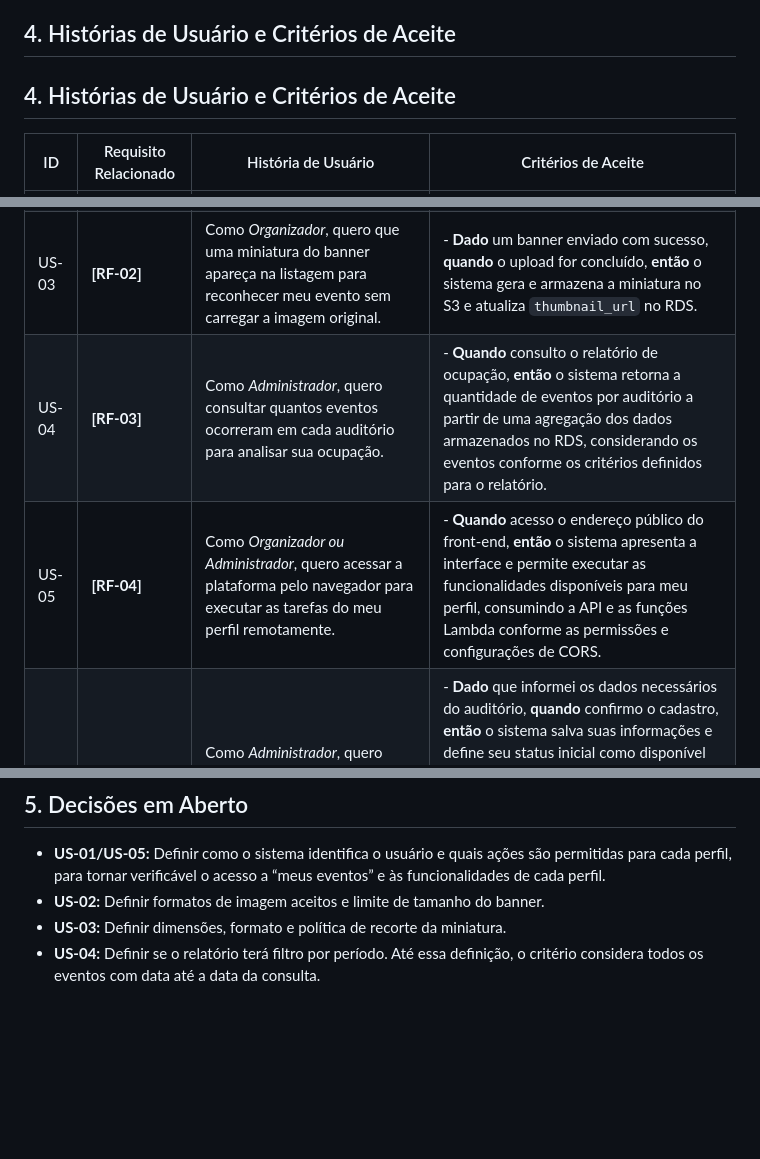
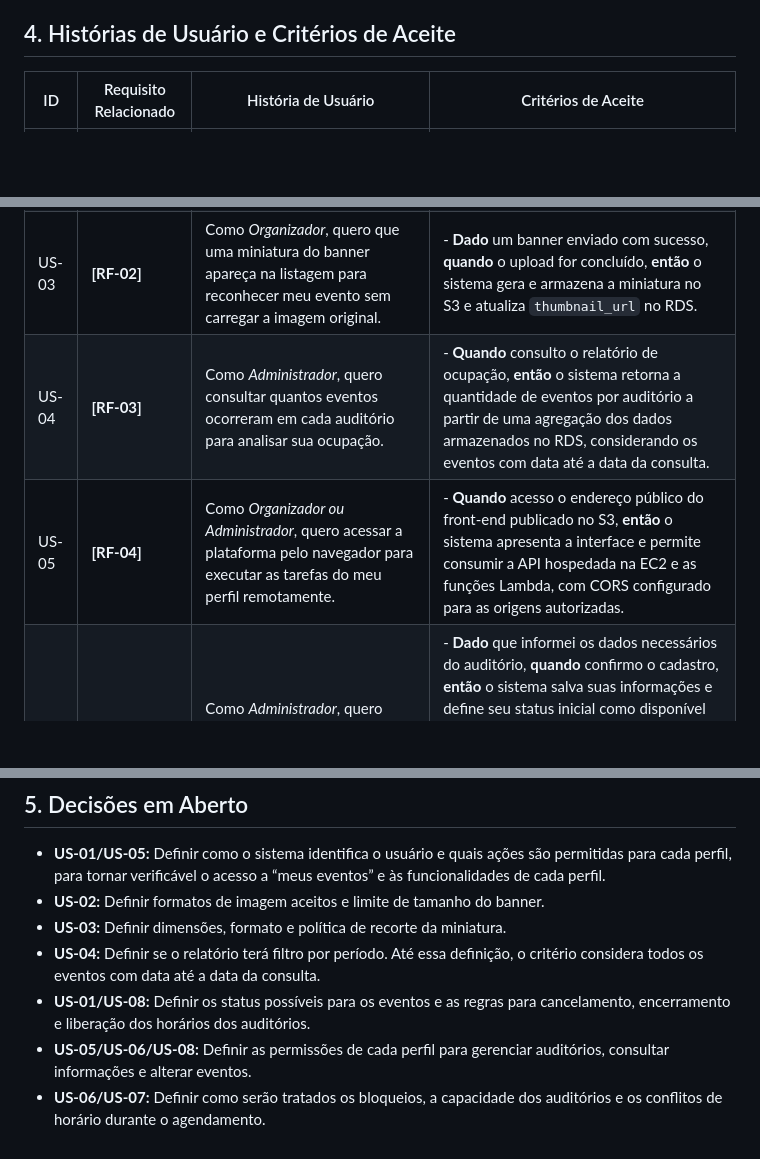
Before and after one commit to Carmoso/P2-Nuvem, a Markdown page: specs/spec.md, 3 parts joined by grey strips. Rendered like a GitHub page; blank space fills up the shorter version.

Commit message:
Update user stories and acceptance criteria in spec

```diff
--- a/specs/spec.md
+++ b/specs/spec.md
@@ -24,15 +24,13 @@ O público-alvo são os organizadores que agendam eventos na faculdade e os admi
 
 ## 4. Histórias de Usuário e Critérios de Aceite
 
-## 4. Histórias de Usuário e Critérios de Aceite
-
 | ID | Requisito Relacionado | História de Usuário | Critérios de Aceite |
 |----|-----------------------|---------------------|---------------------|
 | US-01 | **[RF-07]** | Como *Organizador*, quero cadastrar, consultar e editar meus eventos vinculando-os a um auditório disponível. | - **Dado** que informei os dados necessários de um evento e selecionei um auditório disponível, **quando** confirmo o cadastro, **então** o sistema salva o evento e o associa ao auditório sem gerar conflito de horário.<br>- **Dado** que um evento já existe, **quando** realizo uma consulta ou edição, **então** o sistema apresenta e atualiza as informações corretamente, validando a disponibilidade do auditório antes de confirmar alterações que afetem a agenda. |
 | US-02 | **[RF-01]** | Como *Organizador*, quero enviar um banner para divulgar meu evento. | - **Dado** um evento cadastrado, **quando** solicito o envio do banner, **então** o sistema gera uma URL pré-assinada, permite o envio do arquivo ao S3 e persiste o caminho associado ao evento no RDS. |
 | US-03 | **[RF-02]** | Como *Organizador*, quero que uma miniatura do banner apareça na listagem para reconhecer meu evento sem carregar a imagem original. | - **Dado** um banner enviado com sucesso, **quando** o upload for concluído, **então** o sistema gera e armazena a miniatura no S3 e atualiza `thumbnail_url` no RDS. |
-| US-04 | **[RF-03]** | Como *Administrador*, quero consultar quantos eventos ocorreram em cada auditório para analisar sua ocupação. | - **Quando** consulto o relatório de ocupação, **então** o sistema retorna a quantidade de eventos por auditório a partir de uma agregação dos dados armazenados no RDS, considerando os eventos conforme os critérios definidos para o relatório. |
-| US-05 | **[RF-04]** | Como *Organizador ou Administrador*, quero acessar a plataforma pelo navegador para executar as tarefas do meu perfil remotamente. | - **Quando** acesso o endereço público do front-end, **então** o sistema apresenta a interface e permite executar as funcionalidades disponíveis para meu perfil, consumindo a API e as funções Lambda conforme as permissões e configurações de CORS. |
+| US-04 | **[RF-03]** | Como *Administrador*, quero consultar quantos eventos ocorreram em cada auditório para analisar sua ocupação. | - **Quando** consulto o relatório de ocupação, **então** o sistema retorna a quantidade de eventos por auditório a partir de uma agregação dos dados armazenados no RDS, considerando os eventos com data até a data da consulta. |
+| US-05 | **[RF-04]** | Como *Organizador ou Administrador*, quero acessar a plataforma pelo navegador para executar as tarefas do meu perfil remotamente. | - **Quando** acesso o endereço público do front-end publicado no S3, **então** o sistema apresenta a interface e permite consumir a API hospedada na EC2 e as funções Lambda, com CORS configurado para as origens autorizadas. |
 | US-06 | **[RF-05]** | Como *Administrador*, quero cadastrar, consultar, editar e desativar auditórios, além de registrar bloqueios e indisponibilidades por período. | - **Dado** que informei os dados necessários do auditório, **quando** confirmo o cadastro, **então** o sistema salva suas informações e define seu status inicial como disponível para uso.<br>- **Dado** que preciso bloquear um auditório, **quando** informo e confirmo o período de indisponibilidade, **então** o sistema registra o bloqueio e o considera nas consultas de disponibilidade e nas validações de agendamento. |
 | US-07 | **[RF-06]** | Como *Organizador ou Administrador*, quero consultar a disponibilidade de auditórios por data e intervalo de horário para identificar opções adequadas ao evento. | - **Dado** uma data, um intervalo de horário e a capacidade desejada, **quando** consulto a disponibilidade, **então** o sistema retorna apenas os auditórios compatíveis, sem conflitos com eventos ou bloqueios registrados.<br>- **Dado** que não existem auditórios disponíveis para os parâmetros informados, **quando** realizo a consulta, **então** o sistema informa claramente que não há opções disponíveis para aquele período. |
 | US-08 | **[RF-08]** | Como *Organizador ou Administrador*, quero cancelar ou encerrar um evento para atualizar seu status e disponibilizar novamente o horário do auditório quando aplicável. | - **Dado** que um evento pode ser cancelado ou encerrado, **quando** confirmo a operação, **então** o sistema atualiza seu status no RDS e considera o horário correspondente disponível para novos agendamentos, respeitando as regras de bloqueio e o período de utilização do auditório. |
@@ -43,3 +41,6 @@ O público-alvo são os organizadores que agendam eventos na faculdade e os admi
 * **US-02:** Definir formatos de imagem aceitos e limite de tamanho do banner.
 * **US-03:** Definir dimensões, formato e política de recorte da miniatura.
 * **US-04:** Definir se o relatório terá filtro por período. Até essa definição, o critério considera todos os eventos com data até a data da consulta.
+* **US-01/US-08:** Definir os status possíveis para os eventos e as regras para cancelamento, encerramento e liberação dos horários dos auditórios.
+* **US-05/US-06/US-08:** Definir as permissões de cada perfil para gerenciar auditórios, consultar informações e alterar eventos.
+* **US-06/US-07:** Definir como serão tratados os bloqueios, a capacidade dos auditórios e os conflitos de horário durante o agendamento.
```
